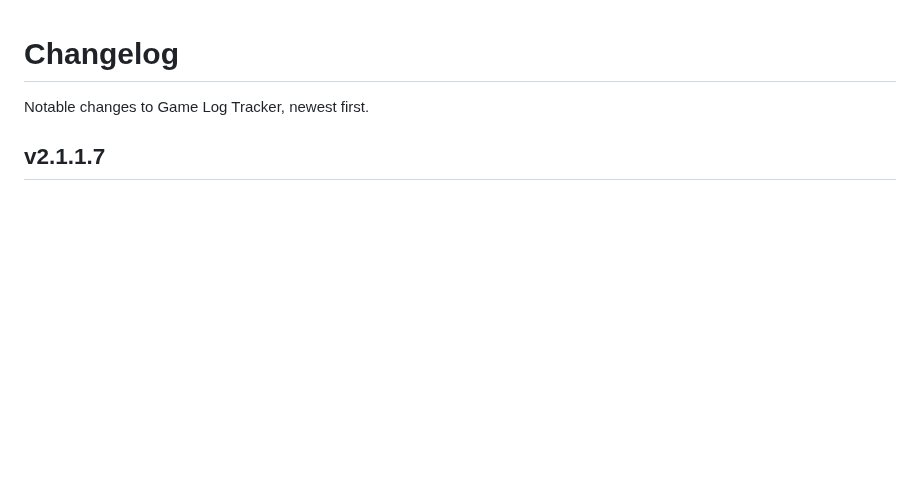
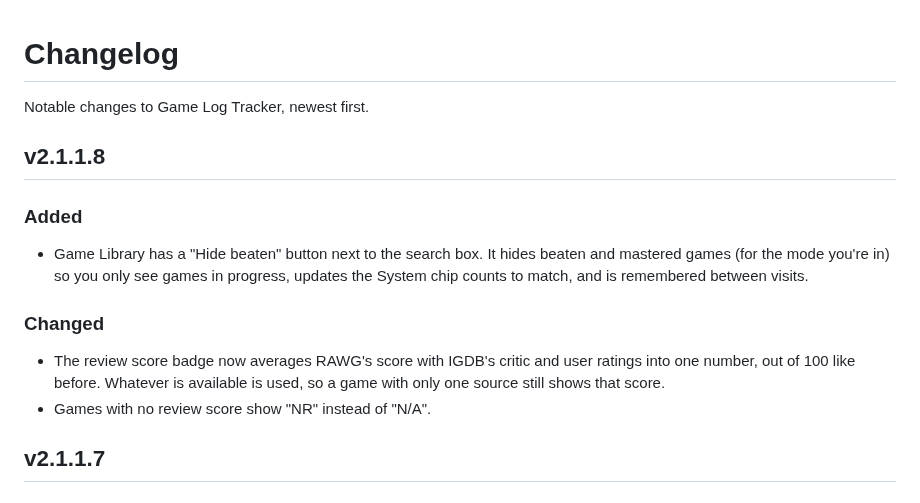
Before and after one commit to Gin649/Game-Log-Tracker, a Markdown page: CHANGELOG.md, the part around the change. Drawn GitHub-style; blank space fills up the shorter version.

```diff
--- a/CHANGELOG.md
+++ b/CHANGELOG.md
@@ -1,6 +1,15 @@
 # Changelog
 
 Notable changes to Game Log Tracker, newest first.
+
+## v2.1.1.8
+
+### Added
+- Game Library has a "Hide beaten" button next to the search box. It hides beaten and mastered games (for the mode you're in) so you only see games in progress, updates the System chip counts to match, and is remembered between visits.
+
+### Changed
+- The review score badge now averages RAWG's score with IGDB's critic and user ratings into one number, out of 100 like before. Whatever is available is used, so a game with only one source still shows that score.
+- Games with no review score show "NR" instead of "N/A".
 
 ## v2.1.1.7
 
```
